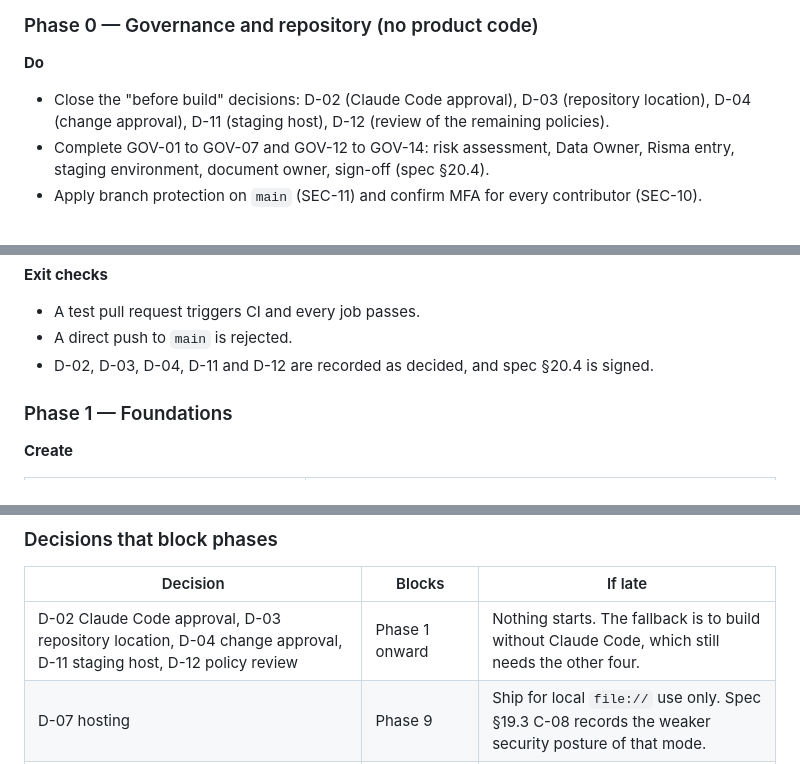
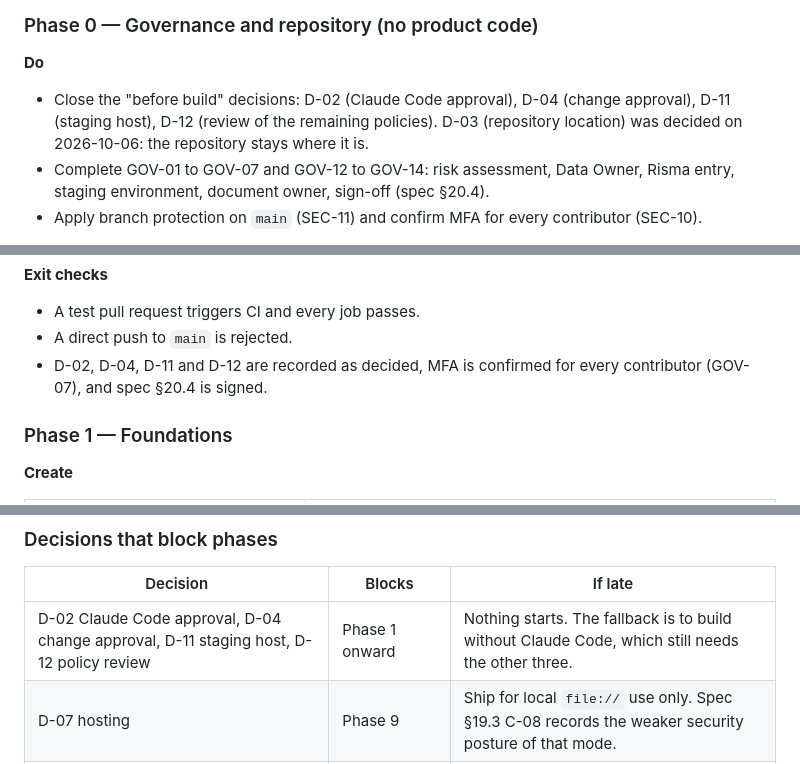
Before and after one commit to TarasNS/claude-code-interactive-guide, a Markdown page: plan.md, 3 parts joined by grey strips. Rendered like a GitHub page.

```diff
--- a/plan.md
+++ b/plan.md
@@ -14,7 +14,7 @@ The plan has ten phases. Each phase ends with checks that must pass before the n
 
 **Do**
 
-- Close the "before build" decisions: D-02 (Claude Code approval), D-03 (repository location), D-04 (change approval), D-11 (staging host), D-12 (review of the remaining policies).
+- Close the "before build" decisions: D-02 (Claude Code approval), D-04 (change approval), D-11 (staging host), D-12 (review of the remaining policies). D-03 (repository location) was decided on 2026-10-06: the repository stays where it is.
 - Complete GOV-01 to GOV-07 and GOV-12 to GOV-14: risk assessment, Data Owner, Risma entry, staging environment, document owner, sign-off (spec §20.4).
 - Apply branch protection on `main` (SEC-11) and confirm MFA for every contributor (SEC-10).
 
@@ -32,7 +32,7 @@ The plan has ten phases. Each phase ends with checks that must pass before the n
 
 - A test pull request triggers CI and every job passes.
 - A direct push to `main` is rejected.
-- D-02, D-03, D-04, D-11 and D-12 are recorded as decided, and spec §20.4 is signed.
+- D-02, D-04, D-11 and D-12 are recorded as decided, MFA is confirmed for every contributor (GOV-07), and spec §20.4 is signed.
 
 ### Phase 1 — Foundations
 
@@ -174,7 +174,7 @@ The plan has ten phases. Each phase ends with checks that must pass before the n
 
 | Decision | Blocks | If late |
 |---|---|---|
-| D-02 Claude Code approval, D-03 repository location, D-04 change approval, D-11 staging host, D-12 policy review | Phase 1 onward | Nothing starts. The fallback is to build without Claude Code, which still needs the other four. |
+| D-02 Claude Code approval, D-04 change approval, D-11 staging host, D-12 policy review | Phase 1 onward | Nothing starts. The fallback is to build without Claude Code, which still needs the other three. |
 | D-07 hosting | Phase 9 | Ship for local `file://` use only. Spec §19.3 C-08 records the weaker security posture of that mode. |
 | D-01 logo asset and Aptos licence | Phase 8 brand sign-off | Release with an empty logo slot and a system-font fallback (BRD-05, BRD-10). |
 | D-05 AI literacy, D-08 language, D-09 privacy | Phase 9 | D-05 and D-08 use the defaults in spec §22; D-09 has no default, so release waits. |
```
Also changed, not shown: CLAUDE.md (+2 -2 lines), spec.md (+7 -7 lines).
